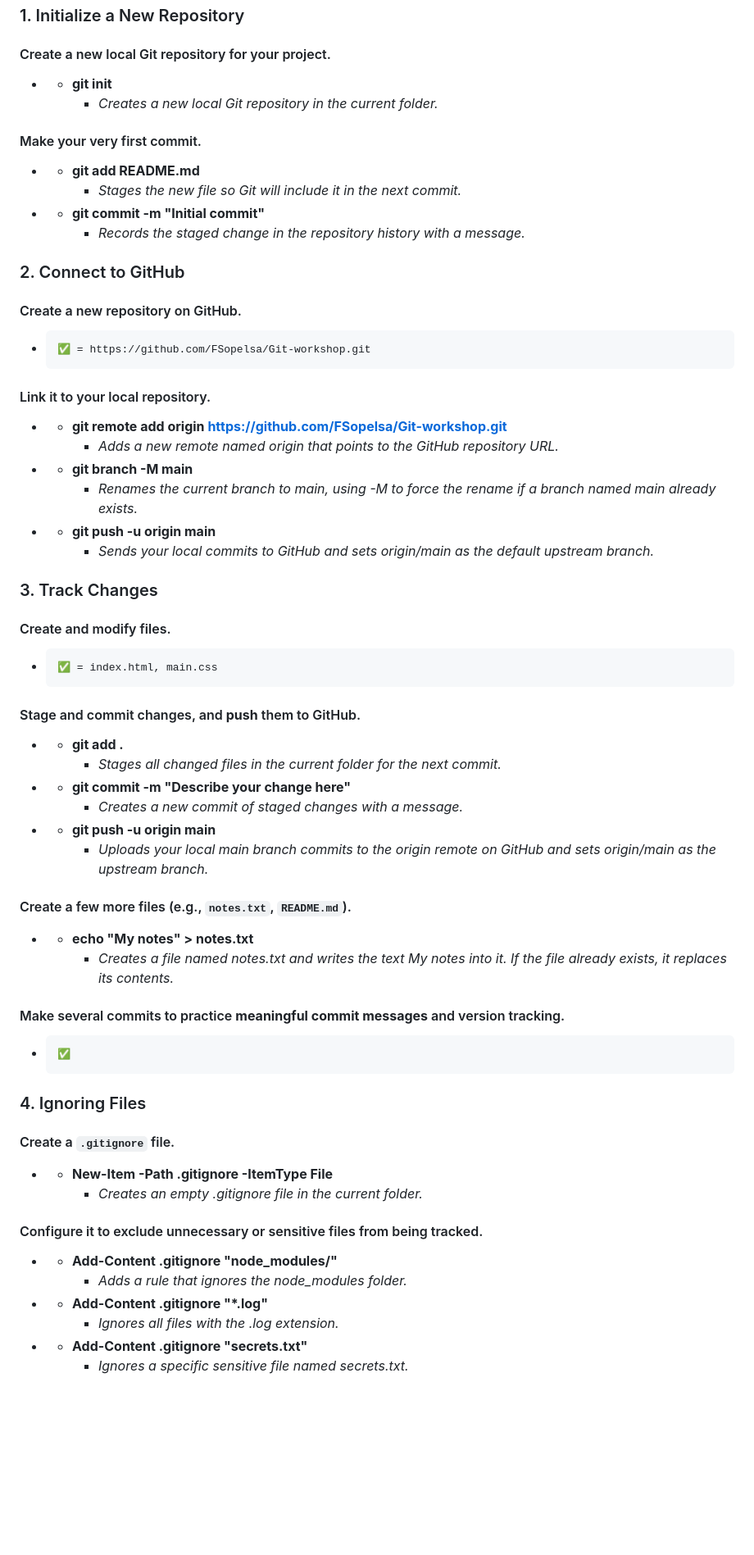
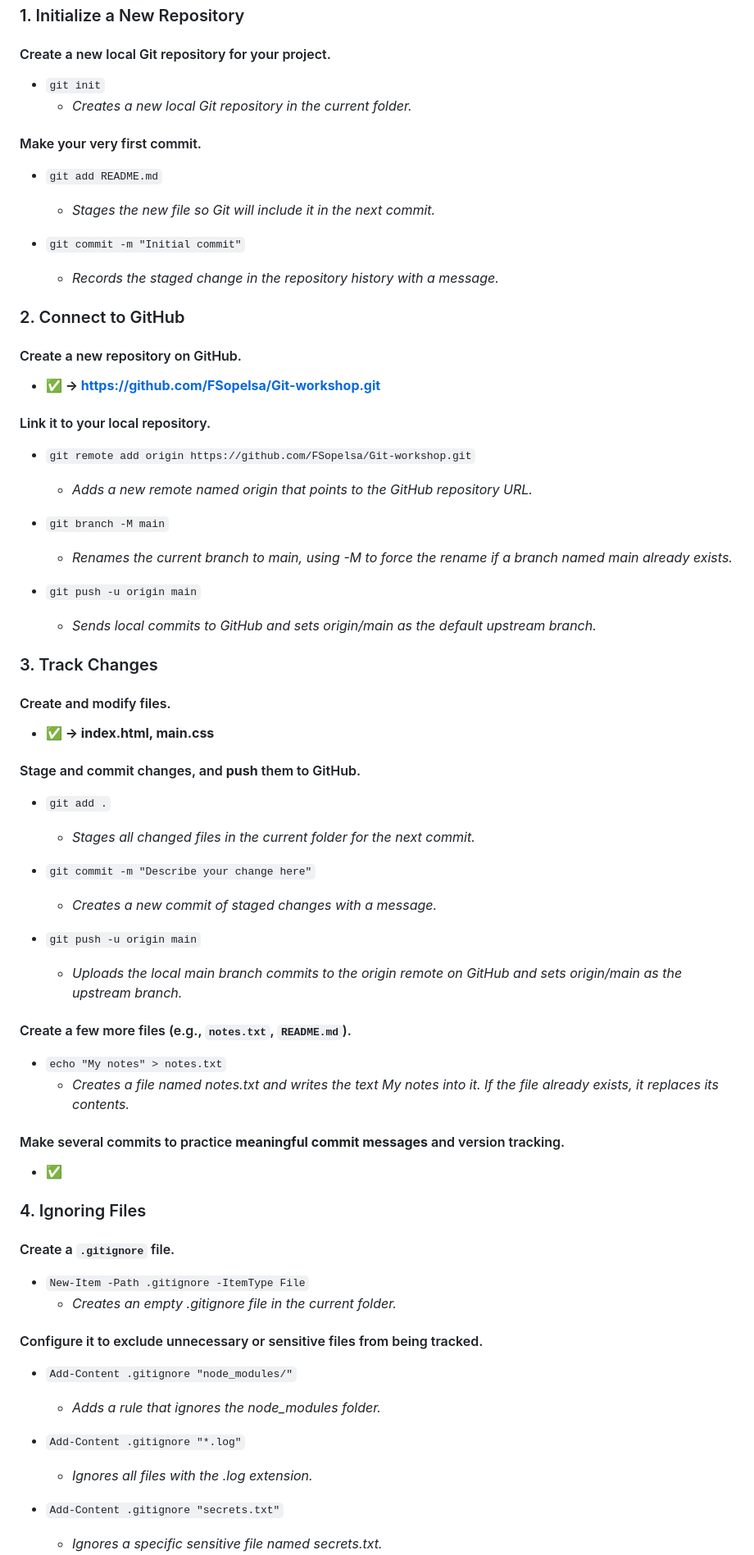
Before and after one commit to FSopelsa/Git-workshop, a Markdown page: README.md, the part around one of its changes. Shown at 82% size. GitHub-like rendering; blank space fills up the shorter version.

Commit message:
New formatting - using inline code (`´)for cmds

```diff
--- a/README.md
+++ b/README.md
@@ -4,58 +4,66 @@
 
 ### 1. Initialize a New Repository
 ####   Create a new local Git repository for your project.
-*    - **git init**
+*    `git init`
         - *Creates a new local Git repository in the current folder.*
 
 ####   Make your very first commit.
-*    - **git add README.md**
+*    `git add README.md`
         - *Stages the new file so Git will include it in the next commit.*
-*    - **git commit -m "Initial commit"**
+
+*    `git commit -m "Initial commit"`
         - *Records the staged change in the repository history with a message.*
 
 
 ### 2. Connect to GitHub
 ####   Create a new repository on GitHub.
-*     ✅ = https://github.com/FSopelsa/Git-workshop.git
+*    **✅ -> https://github.com/FSopelsa/Git-workshop.git**
 
 ####   Link it to your local repository.
-*    - **git remote add origin https://github.com/FSopelsa/Git-workshop.git**
+*    `git remote add origin https://github.com/FSopelsa/Git-workshop.git`
         - *Adds a new remote named origin that points to the GitHub repository URL.*
-*    - **git branch -M main**
+
+*    `git branch -M main`
         - *Renames the current branch to main, using -M to force the rename if a branch named main already exists.*
-*    - **git push -u origin main**
-        - *Sends your local commits to GitHub and sets origin/main as the default upstream branch.*
+
+*    `git push -u origin main`
+        - *Sends local commits to GitHub and sets origin/main as the default upstream branch.*
 
 
 ### 3. Track Changes
 ####   Create and modify files.
-*     ✅ = index.html, main.css
+*    **✅ -> index.html, main.css**
+
 
 ####   Stage and commit changes, and **push** them to GitHub.
-*    - **git add .**
+*    `git add .`
         - *Stages all changed files in the current folder for the next commit.*
-*    - **git commit -m "Describe your change here"**
+
+*    `git commit -m "Describe your change here"`
         - *Creates a new commit of staged changes with a message.*
-*    - **git push -u origin main**
-        - *Uploads your local main branch commits to the origin remote on GitHub and sets origin/main as the upstream branch.*
+
+*    `git push -u origin main`
+        - *Uploads the local main branch commits to the origin remote on GitHub and sets origin/main as the upstream branch.*
 
 ####   Create a few more files (e.g., `notes.txt`, `README.md`).
-*    - **echo "My notes" > notes.txt**
+*    `echo "My notes" > notes.txt`
         - *Creates a file named notes.txt and writes the text My notes into it. If the file already exists, it replaces its contents.*
 
 ####   Make several commits to practice **meaningful commit messages** and version tracking.
-*     ✅
+*    **✅**
 
 
 ### 4. Ignoring Files
 ####   Create a `.gitignore` file.
-*    - **New-Item -Path .gitignore -ItemType File**
+*    `New-Item -Path .gitignore -ItemType File`
         - *Creates an empty .gitignore file in the current folder.*
 
 ####   Configure it to exclude unnecessary or sensitive files from being tracked.
-*    - **Add-Content .gitignore "node_modules/"**
-        - *Adds a rule that ignores the node_modules folder.*
-*    - **Add-Content .gitignore "*.log"**
+*   `Add-Content .gitignore "node_modules/"`
+    - *Adds a rule that ignores the node_modules folder.*
+
+*    `Add-Content .gitignore "*.log"`
         - *Ignores all files with the .log extension.*
-*    - **Add-Content .gitignore "secrets.txt"**
+
+*    `Add-Content .gitignore "secrets.txt"`
         - *Ignores a specific sensitive file named secrets.txt.*
```
Also changed, not shown: other parts of README.md (+16 -15 lines).
